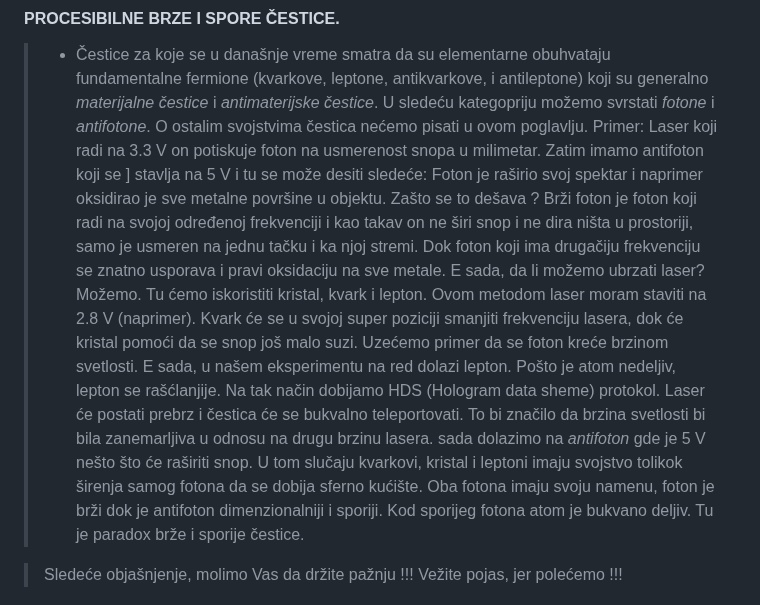
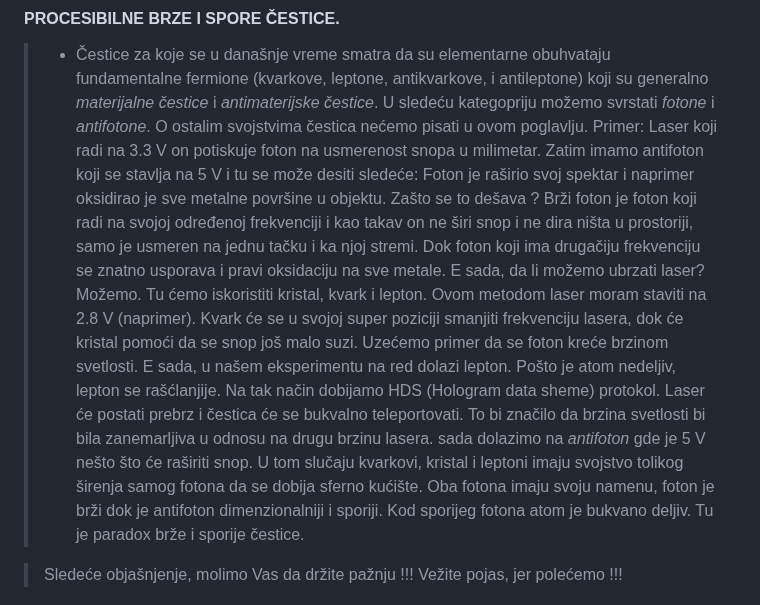
Before and after one commit to antistereotip/qbit, a Markdown page: qbit.md, the part around the change. GitHub-like rendering.

```diff
--- a/qbit.md
+++ b/qbit.md
@@ -124,7 +124,7 @@ Dok posmatramo mačku (običan bit), ona je mrtva, ali čim prestanemo da je pos
 
 > - Čestice za koje se u današnje vreme smatra da su elementarne obuhvataju fundamentalne fermione (kvarkove, leptone, antikvarkove, i antileptone) koji su
 generalno *materijalne čestice* i *antimaterijske čestice*. U sledeću kategopriju možemo svrstati *fotone* i *antifotone*. O ostalim svojstvima čestica
-nećemo pisati u ovom poglavlju. Primer: Laser koji radi na 3.3 V on potiskuje foton na usmerenost snopa u milimetar. Zatim imamo antifoton koji se \]
+nećemo pisati u ovom poglavlju. Primer: Laser koji radi na 3.3 V on potiskuje foton na usmerenost snopa u milimetar. Zatim imamo antifoton koji se
 stavlja na 5 V i tu se može desiti sledeće: Foton je raširio svoj spektar i naprimer oksidirao je sve metalne površine u objektu. Zašto se to dešava ?
 Brži foton je foton koji radi na svojoj određenoj frekvenciji i kao takav on ne širi snop i ne dira ništa u prostoriji, samo je usmeren na jednu tačku i ka
 njoj stremi. Dok foton koji ima drugačiju frekvenciju se znatno usporava i pravi oksidaciju na sve metale. E sada, da li možemo ubrzati laser? Možemo.
@@ -132,7 +132,7 @@ Tu ćemo iskoristiti kristal, kvark i lepton. Ovom metodom laser moram staviti n
 lasera, dok će kristal pomoći da se snop još malo suzi. Uzećemo primer da se foton kreće brzinom svetlosti. E sada, u našem eksperimentu na red dolazi lepton.
 Pošto je atom nedeljiv, lepton se rašćlanjije. Na tak način dobijamo HDS (Hologram data sheme) protokol. Laser će postati prebrz i čestica će se bukvalno
 teleportovati. To bi značilo da brzina svetlosti bi bila zanemarljiva u odnosu na drugu brzinu lasera. sada dolazimo na *antifoton* gde je 5 V nešto što će
-raširiti snop. U tom slučaju kvarkovi, kristal i leptoni imaju svojstvo tolikok širenja samog fotona da se dobija sferno kućište. Oba fotona imaju svoju namenu,
+raširiti snop. U tom slučaju kvarkovi, kristal i leptoni imaju svojstvo tolikog širenja samog fotona da se dobija sferno kućište. Oba fotona imaju svoju namenu,
 foton je brži dok je antifoton dimenzionalniji i sporiji. Kod sporijeg fotona atom je bukvano deljiv. Tu je paradox brže i sporije čestice.
 
 > Sledeće objašnjenje, molimo Vas da držite pažnju !!! Vežite pojas, jer polećemo !!!
```
